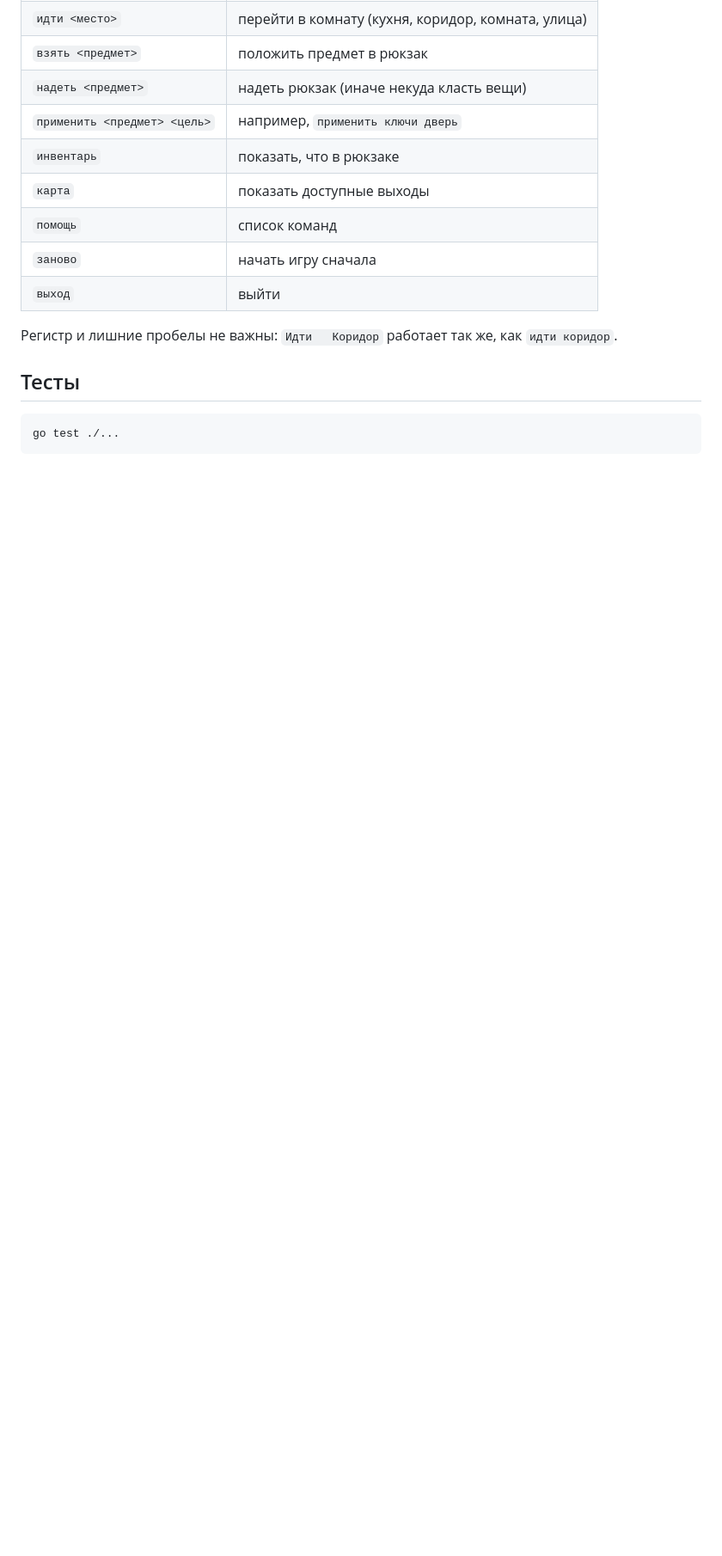
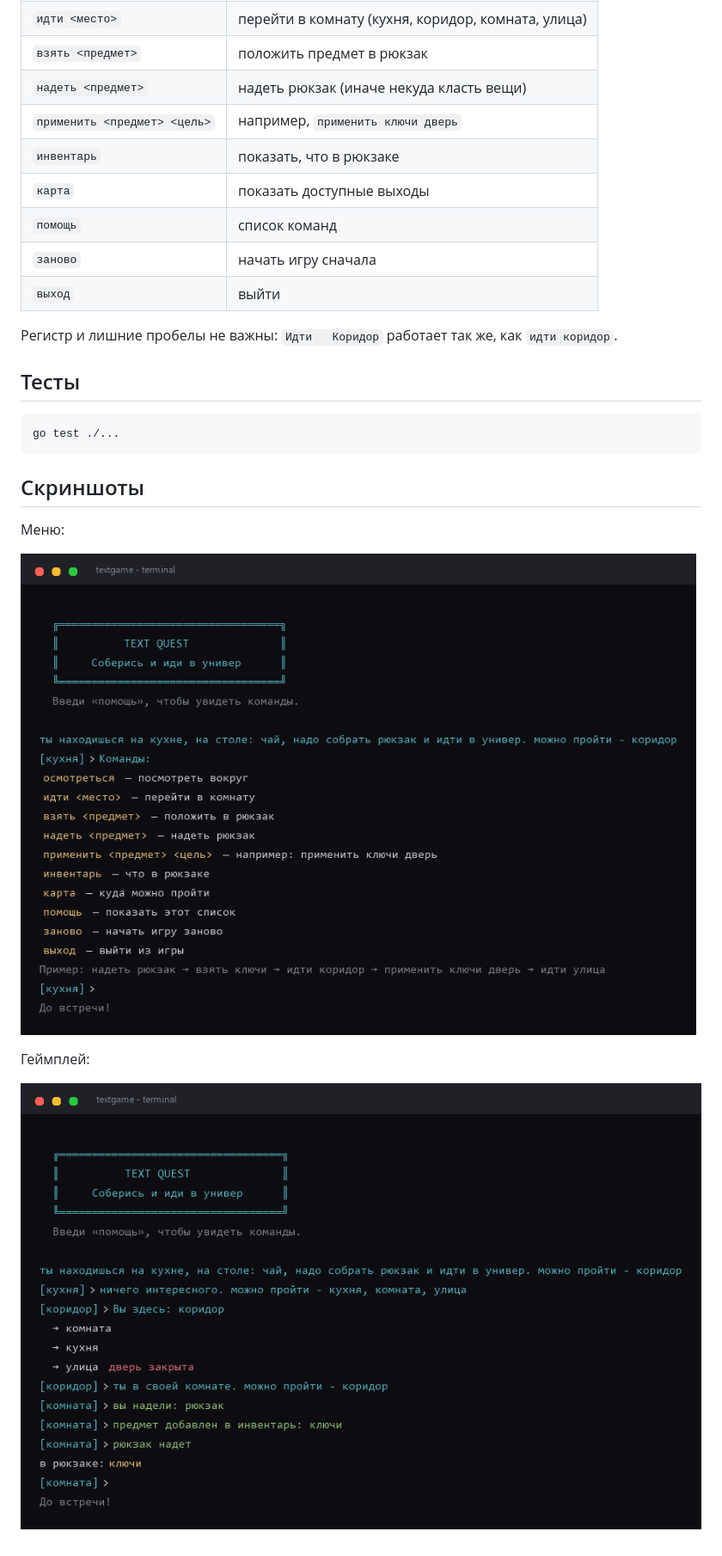
Before and after one commit to BykovaElizaveta/textgame, a Markdown page: README.md, the part around the change. Shown at 86% size. Rendered like a GitHub page; pictures changed too: docs/screenshots/01-menu.png (added), docs/screenshots/02-gameplay.png (added); blank space fills up the shorter version.

Commit message:
docs: add menu and gameplay screenshots to README

````diff
--- a/README.md
+++ b/README.md
@@ -35,3 +35,13 @@ go run . -color      # цвета принудительно (например,
 ```bash
 go test ./...
 ```
+
+## Скриншоты
+
+Меню:
+
+![Меню и список команд](docs/screenshots/01-menu.png)
+
+Геймплей:
+
+![Карта и инвентарь](docs/screenshots/02-gameplay.png)
````
